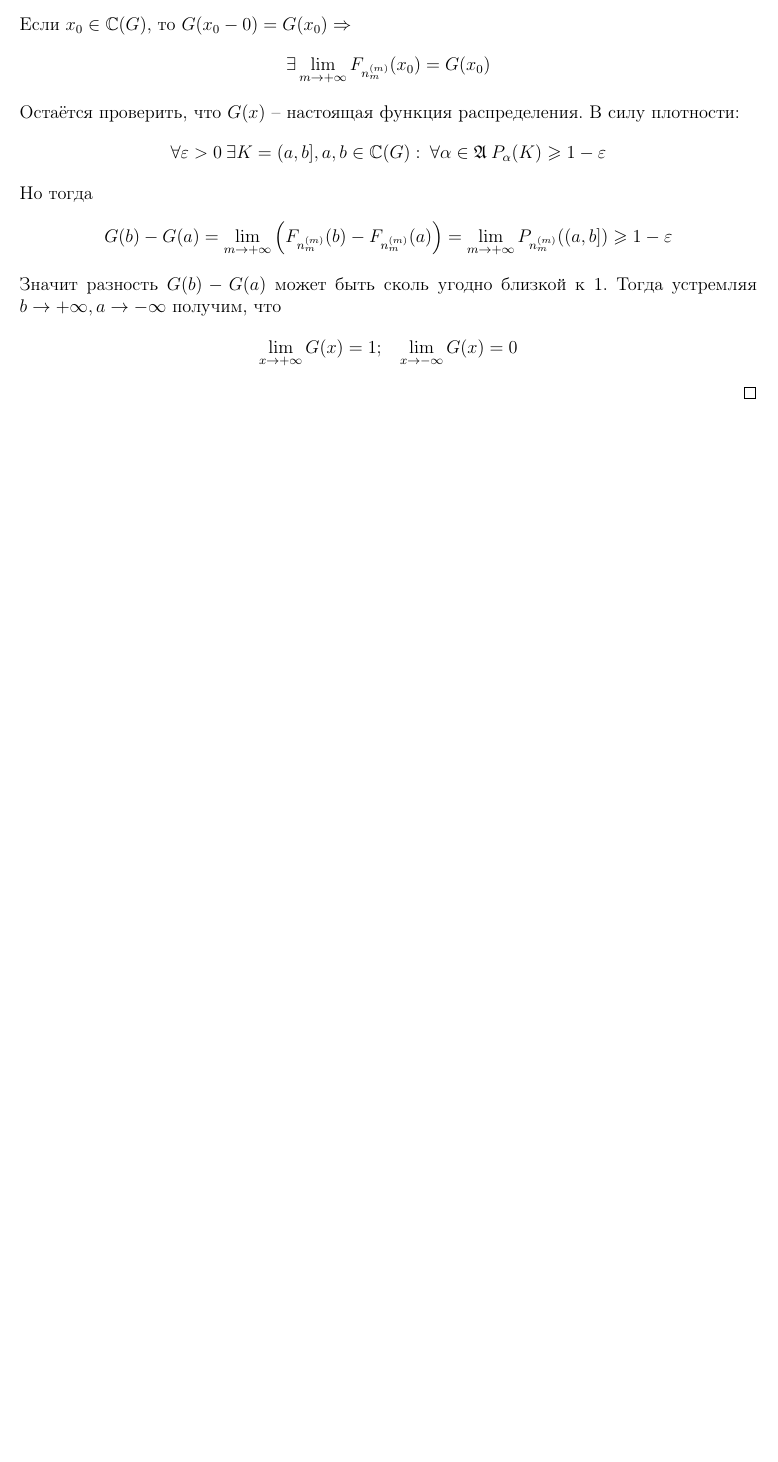
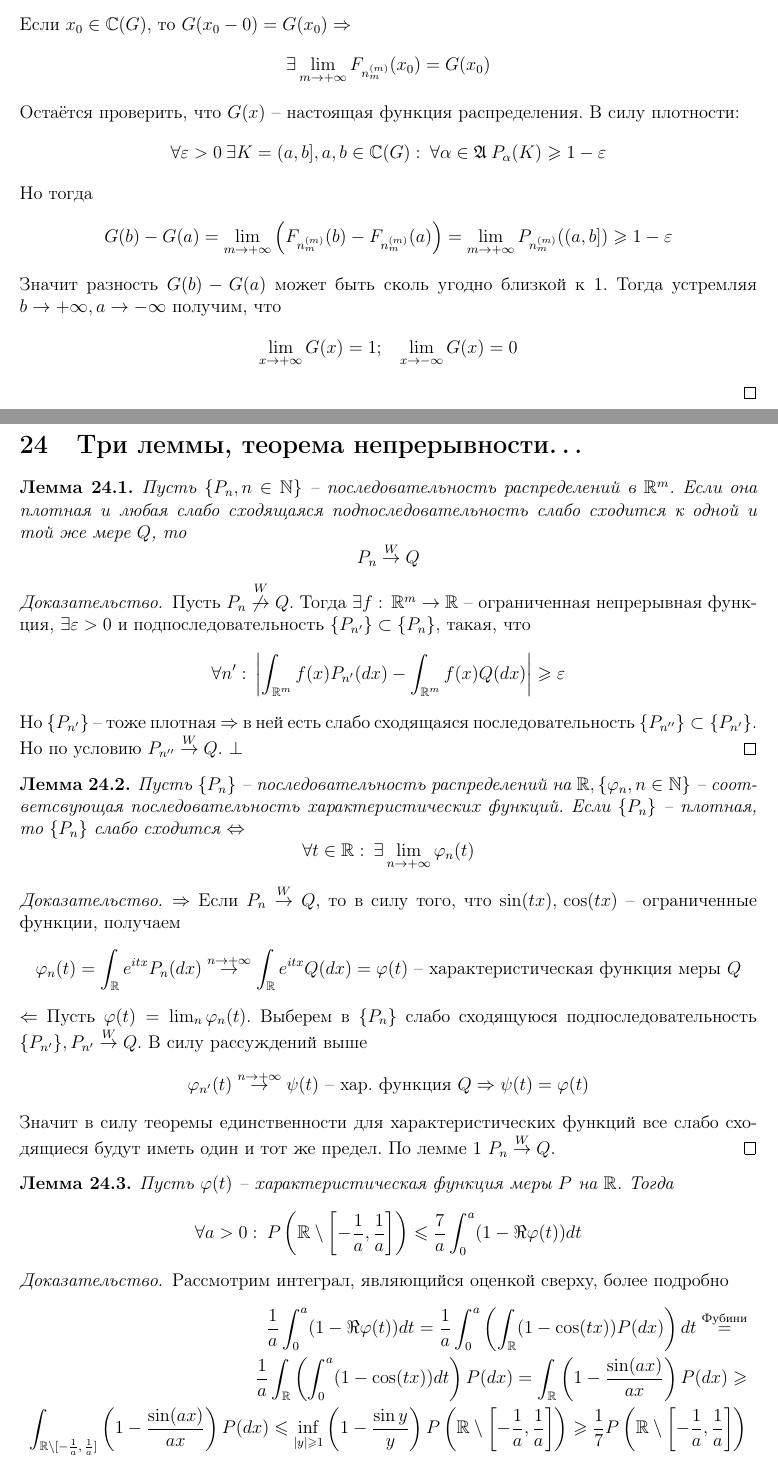
Before and after one commit to dainbow/ProbabilityMIPT, a LaTeX document (main.tex, which reads src/24.tex): part of page 45 of 45 before the commit and two parts of pages 45 and 46 of 47 after it, the two joined at a grey line, cut so that both start at the same text, the shorter picture padded with empty space. Compiled offline with pdfLaTeX.

Commit message:
24 theme

```diff
--- /dev/null
+++ b/src/24.tex
@@ -0,0 +1,37 @@
+\section{Три леммы, теорема непрерывности\dots}
+\begin{lemma}
+	Пусть $\{P_n,\, n \in \mathbb{N}\}$ -- последовательность распределений в $\mathbb{R}^m$. Если она плотная и любая слабо сходящаяся подпоследовательность слабо сходится к одной и той же мере $Q$, то
+	\[P_n \stackrel{W}{\to} Q\]
+\end{lemma}
+
+\begin{proof}
+	Пусть $P_n \stackrel{W}{\not\to} Q$. Тогда $\exists f:\: \mathbb{R}^m \to \mathbb{R}$ -- ограниченная непрерывная функция, $\exists \varepsilon > 0$ и подпоследовательность $\{P_{n'}\} \subset \{P_n\}$, такая, что
+	\[\forall n' :\: \left|\int_{\mathbb{R}^m}f(x)P_{n'}(dx) - \int_{\mathbb{R}^m}f(x)Q(dx)\right| \geq \varepsilon\]
+	Но $\{P_{n'}\}$ -- тоже плотная $\Rightarrow$ в ней есть слабо сходящаяся последовательность $\{P_{n''}\} \subset \{P_{n'}\}$. Но по условию $P_{n''} \stackrel{W}{\to} Q$. $\bot$
+\end{proof}
+
+\begin{lemma}
+	Пусть $\{P_n\}$ -- последовательность распределений на $\mathbb{R},\, \{\phi_n,\, n \in \mathbb{N}\}$ -- соответсвующая последовательность характеристических функций. Если $\{P_n\}$ -- плотная, то $\{P_n\}$ слабо сходится $\Leftrightarrow$
+	\[\forall t \in \mathbb{R} :\: \exists\lim_{n \to +\infty}\phi_n(t)\]
+\end{lemma}
+
+\begin{proof}
+	$\Rightarrow$ Если $P_n \stackrel{W}{\to} Q$, то в силу того, что $\sin(tx),\,\cos(tx)$ -- ограниченные функции, получаем
+	\[\phi_n(t) = \int_\mathbb{R}e^{itx}P_n(dx) \stackrel{n \to +\infty}{\to} \int_\mathbb{R}e^{itx}Q(dx) = \phi(t) \text{ -- характеристическая функция меры }Q\]
+	$\Leftarrow$ Пусть $\phi(t) = \lim_n \phi_n(t)$. Выберем в $\{P_n\}$ слабо сходящуюся подпоследовательность $\{P_{n'}\},\, P_{n'} \stackrel{W}{\to} Q$. В силу рассуждений выше
+	\[\phi_{n'}(t) \stackrel{n \to +\infty}{\to} \psi(t) \text{ -- хар. функция }Q \Rightarrow \psi(t) = \phi(t)\]
+	Значит в силу теоремы единственности для характеристических функций все слабо сходящиеся будут иметь один и тот же предел. По лемме 1 $P_n \stackrel{W}{\to} Q$.
+\end{proof}
+
+\begin{lemma}
+	Пусть $\phi(t)$ -- характеристическая функция меры $P$ на $\mathbb{R}$. Тогда
+	\[\forall a > 0 :\: P\left(\mathbb{R} \setminus \left[-\frac{1}{a},\, \frac{1}{a}\right]\right) \leq \frac{7}{a} \int_0^a (1 - \Re\phi(t))dt\]
+\end{lemma}
+
+\begin{proof}
+	Рассмотрим интеграл, являющийся оценкой сверху, более подробно
+	\begin{align*}
+		\frac{1}{a}\int_0^a (1 - \Re\phi(t))dt = \frac{1}{a}\int_0^a \left(\int_\mathbb{R} (1 - \cos(tx))P(dx)\right)dt \stackrel{\text{Фубини}}{=} \\
+		\frac{1}{a}\int_\mathbb{R}\left(\int_0^a (1 - \cos(tx))dt\right)P(dx) = \int_\mathbb{R}\left(1 - \frac{\sin(ax)}{ax}\right)P(dx) \geq       \\
+		\int_{\mathbb{R} \setminus [-\frac{1}{a},\,\frac{1}{a}]}\left(1 - \frac{\sin(ax)}{ax}\right)P(dx) \leq \inf_{|y| \geq 1}\left(1 - \frac{\sin y}{y}\right)P\left(\mathbb{R} \setminus \left[-\frac{1}{a},\,\frac{1}{a}\right]\right) \geq \frac{1}{7}P\left(\mathbb{R} \setminus\left[-\frac{1}{a},\,\frac{1}{a}\right]\right)
+	\end{align*}
@@ -0,0 +46 @@
+		      \[\forall t \in \mathbb{R} :\: \exists\lim_{n \to +\infty} \phi_n(t) = \phi(t) \text{ -- хар. функция меры }P\]
```
Also changed, not shown: main.tex (+1 -0 lines), main.pdf, src/24.tex (25 more changed lines).
